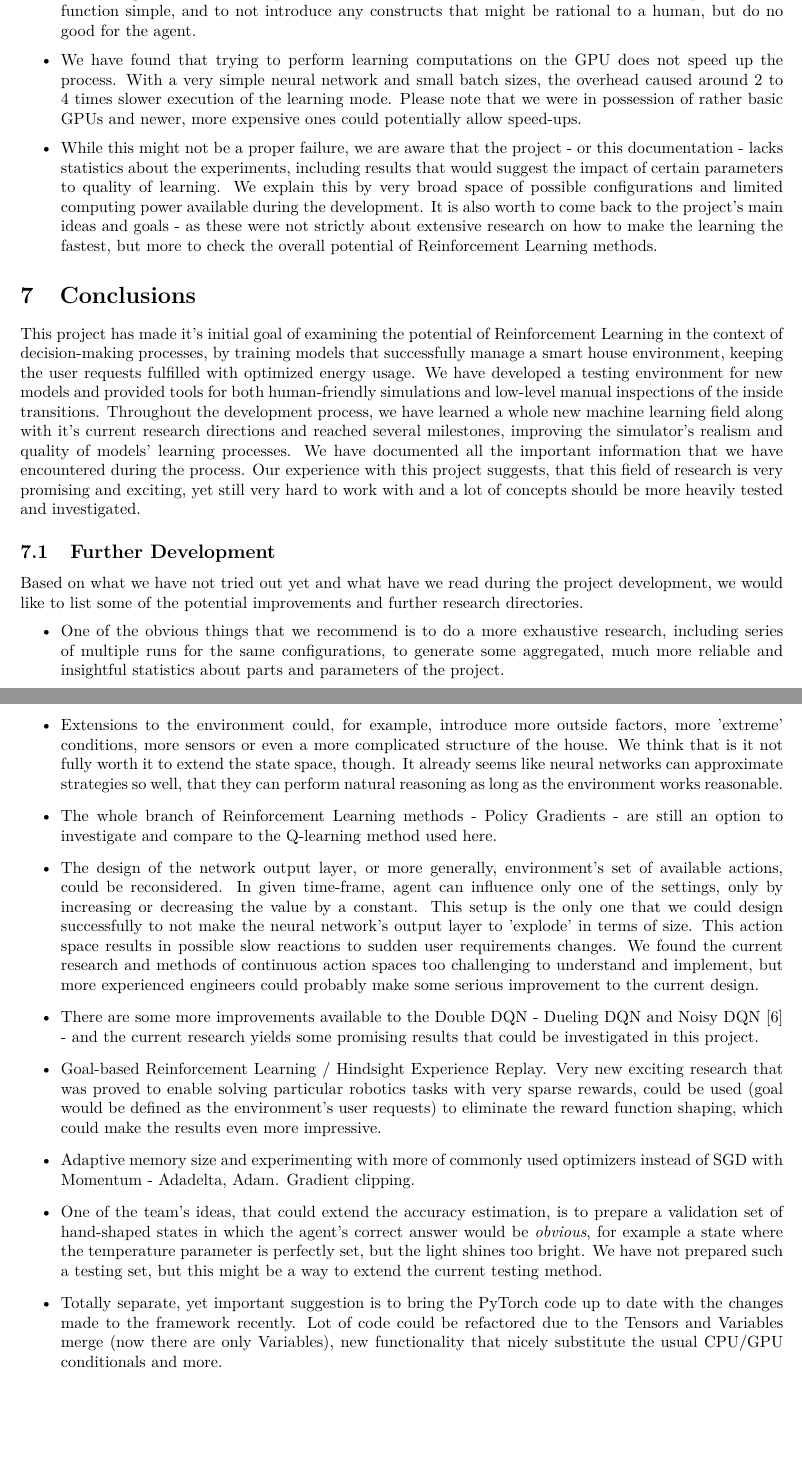
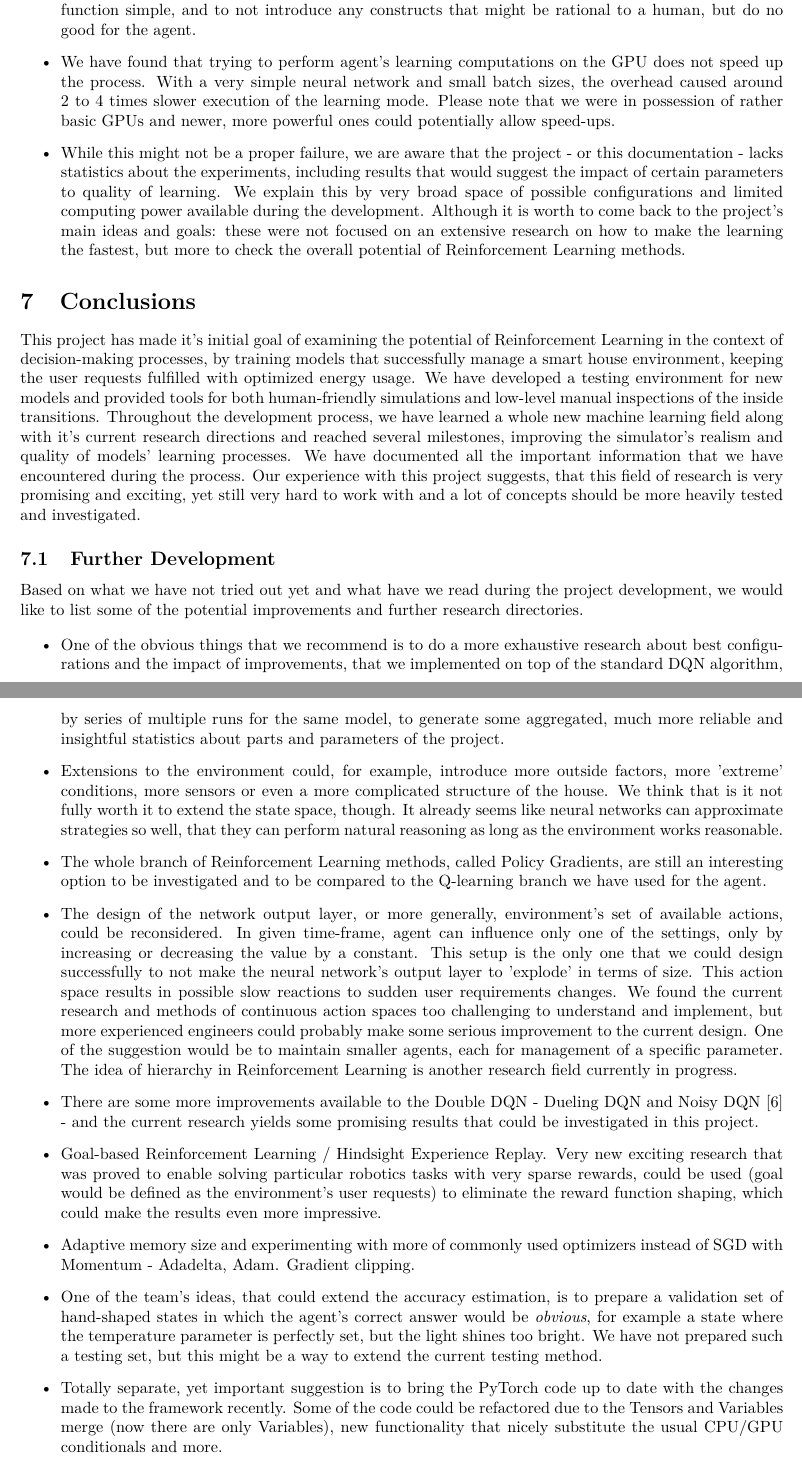
Before and after one commit to JuliaSzulc/Efficient-House-Energy-Management-Using-Self-Learning-AI, a LaTeX paper (documentation/Technical-Docs/documentation.tex): two parts of pages 21 and 22 of 23, joined at a grey line, cut so that both start at the same text, the shorter picture padded with empty space. Compiled offline with pdfLaTeX.

Commit message:
add some config/docs changes

```diff
--- a/documentation/Technical-Docs/documentation.tex
+++ b/documentation/Technical-Docs/documentation.tex
@@ -538,9 +538,9 @@ As a young team of developers, we are very happy to work on an exciting field of
 
 \item Another thing that made the learning process harder was the way we modeled the reward function at first. Both quadratic functions for penalties and concept of 'acceptance intervals' for light and temperature differences made the learning harder, as the resulting Q function, that our model had to estimate, got much more complicated that it needed to be. The lesson here was to keep the reward function simple, and to not introduce any constructs that might be rational to a human, but do no good for the agent.
 
-\item We have found that trying to perform learning computations on the GPU does not speed up the process. With a very simple neural network and small batch sizes, the overhead caused around 2 to 4 times slower execution of the learning mode. Please note that we were in possession of rather basic GPUs and newer, more expensive ones could potentially allow speed-ups.
+\item We have found that trying to perform agent's learning computations on the GPU does not speed up the process. With a very simple neural network and small batch sizes, the overhead caused around 2 to 4 times slower execution of the learning mode. Please note that we were in possession of rather basic GPUs and newer, more powerful ones could potentially allow speed-ups.
 
-\item While this might not be a proper failure, we are aware that the project - or this documentation - lacks statistics about the experiments, including results that would suggest the impact of certain parameters to quality of learning. We explain this by very broad space of possible configurations and limited computing power available during the development. It is also worth to come back to the project's main ideas and goals - as these were not strictly about extensive research on how to make the learning the fastest, but more to check the overall potential of Reinforcement Learning methods.
+\item While this might not be a proper failure, we are aware that the project - or this documentation - lacks statistics about the experiments, including results that would suggest the impact of certain parameters to quality of learning. We explain this by very broad space of possible configurations and limited computing power available during the development. Although it is worth to come back to the project's main ideas and goals: these were not focused on an extensive research on how to make the learning the fastest, but more to check the overall potential of Reinforcement Learning methods.
 \end{itemize}
 
 \section{Conclusions}
@@ -550,13 +550,13 @@ This project has made it's initial goal of examining the potential of Reinforcem
 Based on what we have not tried out yet and what have we read during the project development, we would like to list some of the potential improvements and further research directories.
 
 \begin{itemize}
-\item One of the obvious things that we recommend is to do a more exhaustive research, including series of multiple runs for the same configurations, to generate some aggregated, much more reliable and insightful statistics about parts and parameters of the project.
+\item One of the obvious things that we recommend is to do a more exhaustive research about best configurations and the impact of improvements, that we implemented on top of the standard DQN algorithm, by series of multiple runs for the same model, to generate some aggregated, much more reliable and insightful statistics about parts and parameters of the project.
 
 \item Extensions to the environment could, for example, introduce more outside factors, more 'extreme' conditions, more sensors or even a more complicated structure of the house. We think that is it not fully worth it to extend the state space, though. It already seems like neural networks can approximate strategies so well, that they can perform natural reasoning as long as the environment works reasonable.
 
-\item The whole branch of Reinforcement Learning methods - Policy Gradients - are still an option to investigate and compare to the Q-learning method used here.
+\item The whole branch of Reinforcement Learning methods, called Policy Gradients, are still an interesting option to be investigated and to be compared to the Q-learning branch we have used for the agent.
 
-\item The design of the network output layer, or more generally, environment's set of available actions, could be reconsidered. In given time-frame, agent can influence only one of the settings, only by increasing or decreasing the value by a constant. This setup is the only one that we could design successfully to not make the neural network's output layer to 'explode' in terms of size. This action space results in possible slow reactions to sudden user requirements changes. We found the current research and methods of continuous action spaces too challenging to understand and implement, but more experienced engineers could probably make some serious improvement to the current design.
+\item The design of the network output layer, or more generally, environment's set of available actions, could be reconsidered. In given time-frame, agent can influence only one of the settings, only by increasing or decreasing the value by a constant. This setup is the only one that we could design successfully to not make the neural network's output layer to 'explode' in terms of size. This action space results in possible slow reactions to sudden user requirements changes. We found the current research and methods of continuous action spaces too challenging to understand and implement, but more experienced engineers could probably make some serious improvement to the current design. One of the suggestion would be to maintain smaller agents, each for management of a specific parameter. The idea of hierarchy in Reinforcement Learning is another research field currently in progress.
 
 \item There are some more improvements available to the Double DQN - Dueling DQN and Noisy DQN \cite{rainbow_paper} - and the current research yields some promising results that could be investigated in this project.
 
@@ -566,7 +566,7 @@ Based on what we have not tried out yet and what have we read during the project
 
 \item One of the team's ideas, that could extend the accuracy estimation, is to prepare a validation set of hand-shaped states in which the agent's correct answer would be \textit{obvious}, for example a state where the temperature parameter is perfectly set, but the light shines too bright. We have not prepared such a testing set, but this might be a way to extend the current testing method.
 
-\item Totally separate, yet important suggestion is to bring the PyTorch code up to date with the changes made to the framework recently. Lot of code could be refactored due to the Tensors and Variables merge (now there are only Variables), new functionality that nicely substitute the usual CPU/GPU conditionals and more.
+\item Totally separate, yet important suggestion is to bring the PyTorch code up to date with the changes made to the framework recently. Some of the code could be refactored due to the Tensors and Variables merge (now there are only Variables), new functionality that nicely substitute the usual CPU/GPU conditionals and more.
 
 \end{itemize}
 \newpage
```
Also changed, not shown: documentation/Technical-Docs/documentation.pdf, 1 other file.
